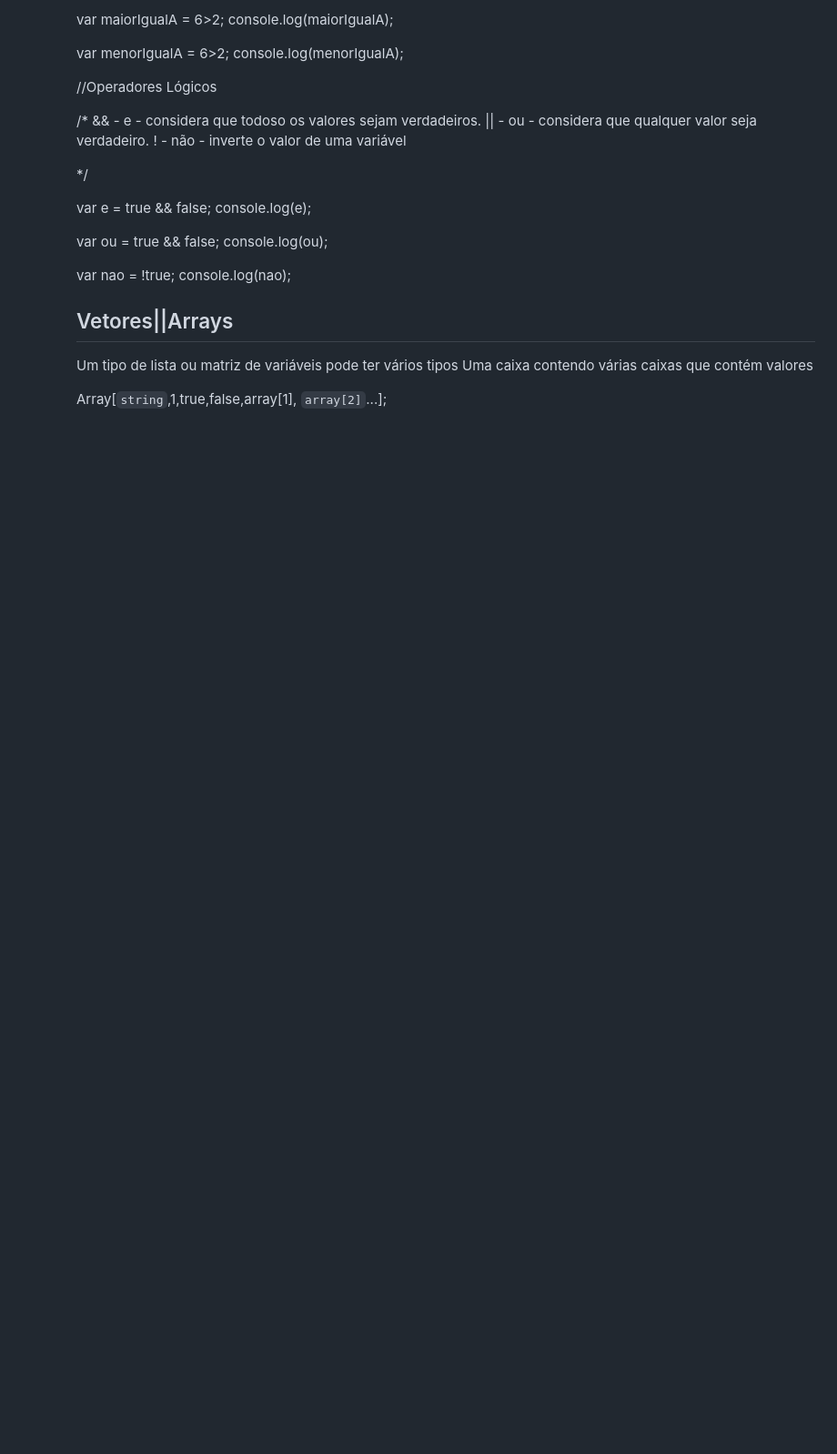
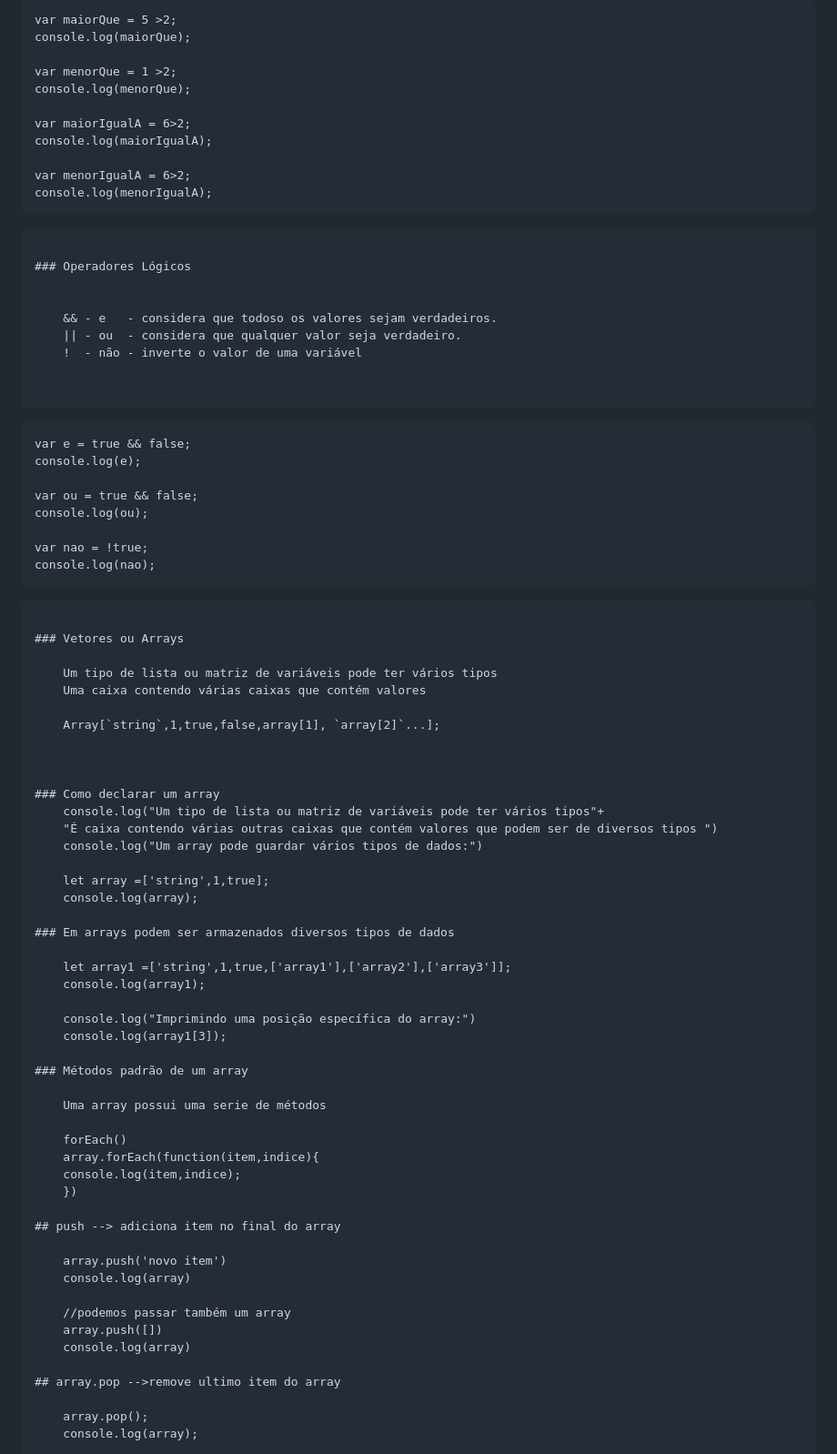
Before and after one commit to joseamerico-git/revisao-git, a Markdown page: README.md, the part around the change printed below. Shown: that part at 91% size. Rendered like a GitHub page; blank space fills up the shorter version.

````diff
--- a/README.md
+++ b/README.md
@@ -649,37 +666,86 @@ console.log(menorQue);
 
-var maiorIgualA = 6>2;
-console.log(maiorIgualA);
+```
+    var maiorQue = 5 >2;
+    console.log(maiorQue);
 
-var menorIgualA = 6>2;
-console.log(menorIgualA);
+    var menorQue = 1 >2;
+    console.log(menorQue);
 
-//Operadores Lógicos
+    var maiorIgualA = 6>2;
+    console.log(maiorIgualA);
 
-/*
-&& - e   - considera que todoso os valores sejam verdadeiros.
-|| - ou  - considera que qualquer valor seja verdadeiro.
-!  - não - inverte o valor de uma variável
+    var menorIgualA = 6>2;
+    console.log(menorIgualA);
 
-*/
+```
+
+### Operadores Lógicos
 
 
-var e = true && false;
-console.log(e);
+    && - e   - considera que todoso os valores sejam verdadeiros.
+    || - ou  - considera que qualquer valor seja verdadeiro.
+    !  - não - inverte o valor de uma variável
 
-var ou = true && false;
-console.log(ou);
 
-var nao = !true;
-console.log(nao);
+```
 
-## Vetores||Arrays
+    var e = true && false;
+    console.log(e);
 
-Um tipo de lista ou matriz de variáveis pode ter vários tipos
-Uma caixa contendo várias caixas que contém valores
+    var ou = true && false;
+    console.log(ou);
 
-Array[`string`,1,true,false,array[1], `array[2]`...];
+    var nao = !true;
+    console.log(nao);
+
+```
+
+### Vetores ou Arrays
+
+    Um tipo de lista ou matriz de variáveis pode ter vários tipos
+    Uma caixa contendo várias caixas que contém valores
+
+    Array[`string`,1,true,false,array[1], `array[2]`...];
 
 
 
+### Como declarar um array
+    console.log("Um tipo de lista ou matriz de variáveis pode ter vários tipos"+
+    "É caixa contendo várias outras caixas que contém valores que podem ser de diversos tipos ")
+    console.log("Um array pode guardar vários tipos de dados:")
+
+    let array =['string',1,true];
+    console.log(array);
+
+### Em arrays podem ser armazenados diversos tipos de dados
+
+    let array1 =['string',1,true,['array1'],['array2'],['array3']];
+    console.log(array1);
+
+    console.log("Imprimindo uma posição específica do array:")
+    console.log(array1[3]);
+
+### Métodos padrão de um array
+
+    Uma array possui uma serie de métodos
+
+    forEach()
+    array.forEach(function(item,indice){
+    console.log(item,indice);
+    })
+
+## push --> adiciona item no final do array
+
+    array.push('novo item')
+    console.log(array)
+
+    //podemos passar também um array
+    array.push([])
+    console.log(array)
+
+## array.pop -->remove ultimo item do array
+
+    array.pop();
+    console.log(array);
 
 
````
Also changed, not shown: other parts of README.md (+195 -146 lines).
